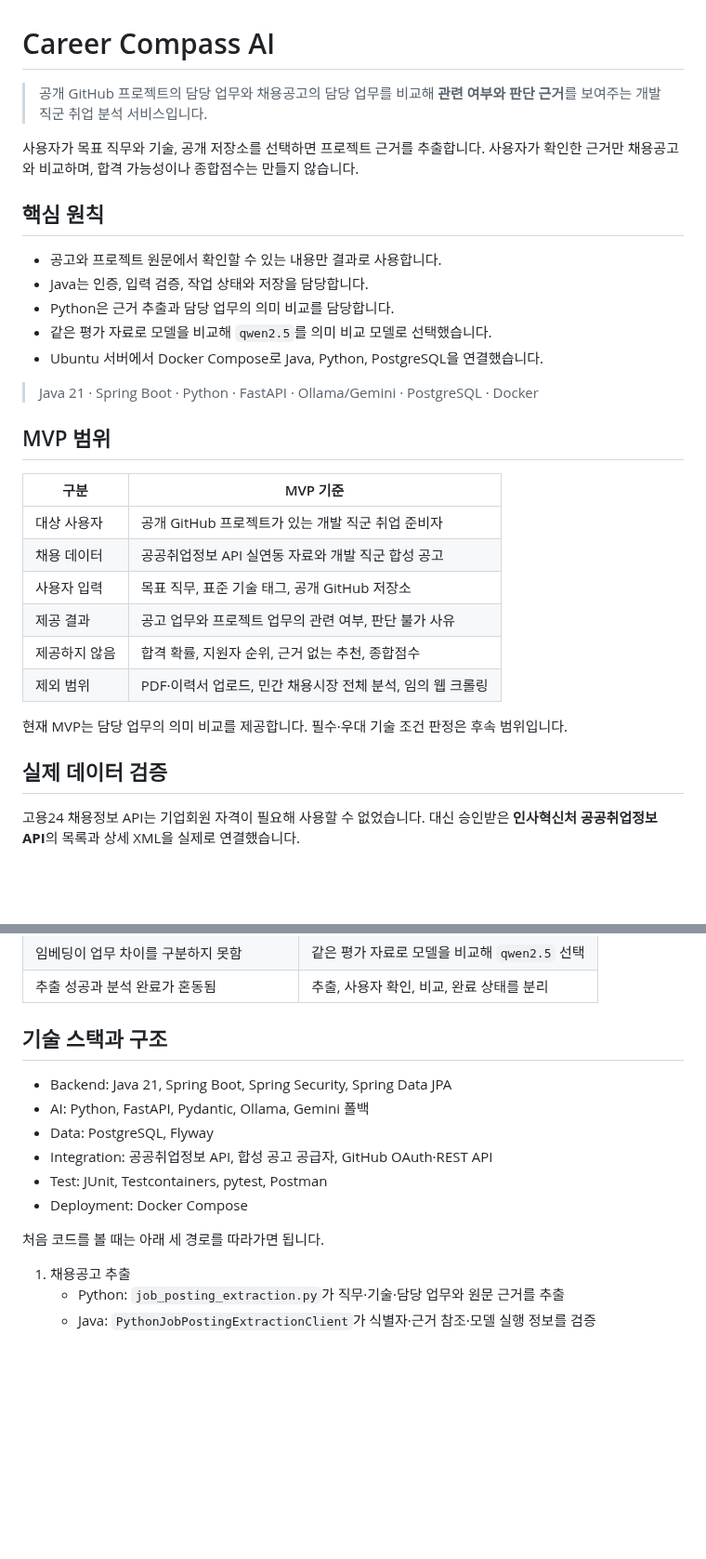
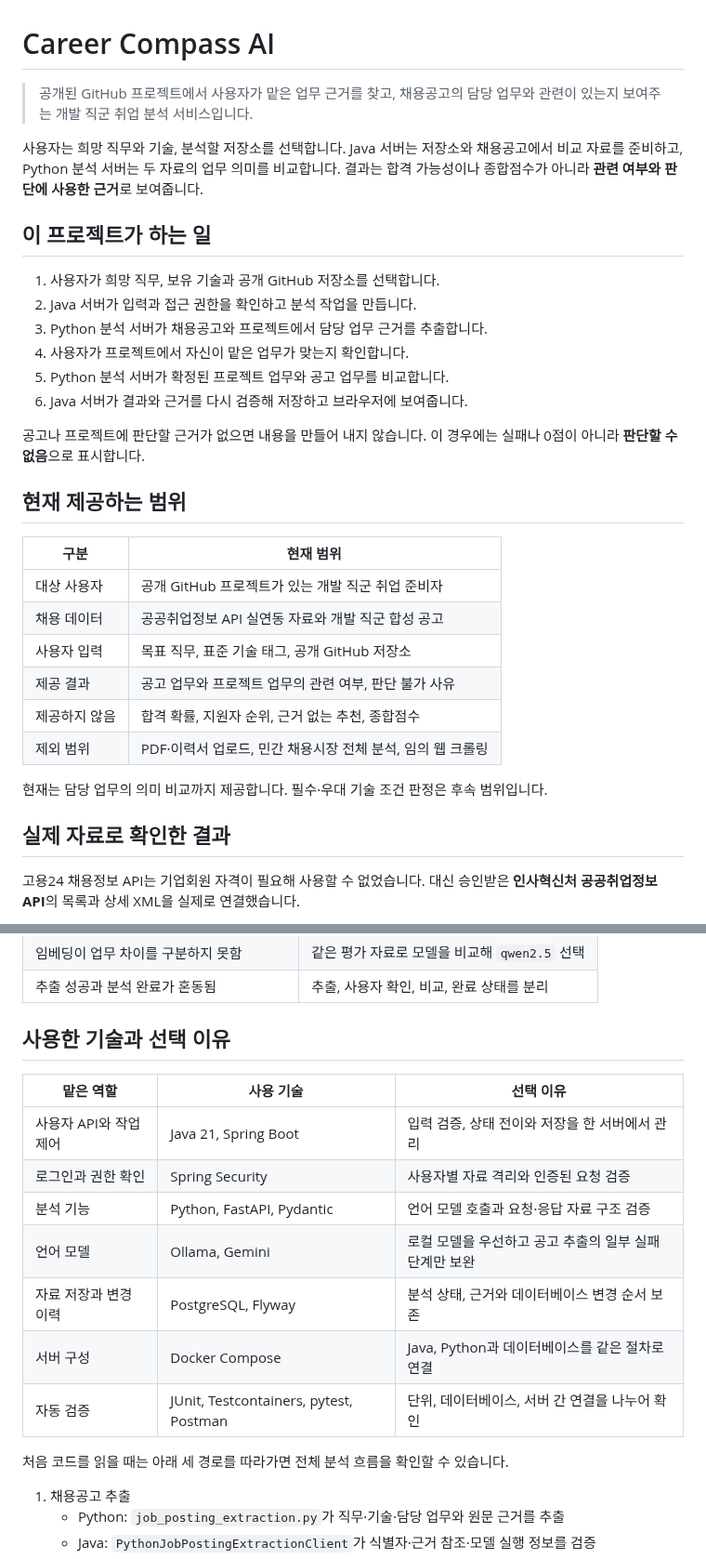
Before and after one commit to hwang67120-bit/career-compass-ai, a Markdown page: README.md, 2 parts joined by grey strips. Shown at 93% size. GitHub-like rendering; blank space fills up the shorter version.

Commit message:
docs: 리드미 설명을 한국어 중심으로 정리

```diff
--- a/README.md
+++ b/README.md
@@ -1,24 +1,27 @@
 # Career Compass AI
 
-> 공개 GitHub 프로젝트의 담당 업무와 채용공고의 담당 업무를 비교해
-> **관련 여부와 판단 근거**를 보여주는 개발 직군 취업 분석 서비스입니다.
+> 공개된 GitHub 프로젝트에서 사용자가 맡은 업무 근거를 찾고,
+> 채용공고의 담당 업무와 관련이 있는지 보여주는 개발 직군 취업 분석 서비스입니다.
 
-사용자가 목표 직무와 기술, 공개 저장소를 선택하면 프로젝트 근거를 추출합니다.
-사용자가 확인한 근거만 채용공고와 비교하며, 합격 가능성이나 종합점수는 만들지 않습니다.
+사용자는 희망 직무와 기술, 분석할 저장소를 선택합니다. Java 서버는 저장소와 채용공고에서
+비교 자료를 준비하고, Python 분석 서버는 두 자료의 업무 의미를 비교합니다.
+결과는 합격 가능성이나 종합점수가 아니라 **관련 여부와 판단에 사용한 근거**로 보여줍니다.
 
-## 핵심 원칙
+## 이 프로젝트가 하는 일
 
-- 공고와 프로젝트 원문에서 확인할 수 있는 내용만 결과로 사용합니다.
-- Java는 인증, 입력 검증, 작업 상태와 저장을 담당합니다.
-- Python은 근거 추출과 담당 업무의 의미 비교를 담당합니다.
-- 같은 평가 자료로 모델을 비교해 `qwen2.5`를 의미 비교 모델로 선택했습니다.
-- Ubuntu 서버에서 Docker Compose로 Java, Python, PostgreSQL을 연결했습니다.
+1. 사용자가 희망 직무, 보유 기술과 공개 GitHub 저장소를 선택합니다.
+2. Java 서버가 입력과 접근 권한을 확인하고 분석 작업을 만듭니다.
+3. Python 분석 서버가 채용공고와 프로젝트에서 담당 업무 근거를 추출합니다.
+4. 사용자가 프로젝트에서 자신이 맡은 업무가 맞는지 확인합니다.
+5. Python 분석 서버가 확정된 프로젝트 업무와 공고 업무를 비교합니다.
+6. Java 서버가 결과와 근거를 다시 검증해 저장하고 브라우저에 보여줍니다.
 
-> Java 21 · Spring Boot · Python · FastAPI · Ollama/Gemini · PostgreSQL · Docker
+공고나 프로젝트에 판단할 근거가 없으면 내용을 만들어 내지 않습니다.
+이 경우에는 실패나 0점이 아니라 **판단할 수 없음**으로 표시합니다.
 
-## MVP 범위
+## 현재 제공하는 범위
 
-| 구분 | MVP 기준 |
+| 구분 | 현재 범위 |
 |---|---|
 | 대상 사용자 | 공개 GitHub 프로젝트가 있는 개발 직군 취업 준비자 |
 | 채용 데이터 | 공공취업정보 API 실연동 자료와 개발 직군 합성 공고 |
@@ -27,10 +30,10 @@
 | 제공하지 않음 | 합격 확률, 지원자 순위, 근거 없는 추천, 종합점수 |
 | 제외 범위 | PDF·이력서 업로드, 민간 채용시장 전체 분석, 임의 웹 크롤링 |
 
-현재 MVP는 담당 업무의 의미 비교를 제공합니다.
+현재는 담당 업무의 의미 비교까지 제공합니다.
 필수·우대 기술 조건 판정은 후속 범위입니다.
 
-## 실제 데이터 검증
+## 실제 자료로 확인한 결과
 
 고용24 채용정보 API는 기업회원 자격이 필요해 사용할 수 없었습니다.
 대신 승인받은 **인사혁신처 공공취업정보 API**의 목록과 상세 XML을 실제로 연결했습니다.
@@ -138,16 +141,19 @@ Java가 외부 접근과 개인정보 제거를 담당하고 필요한 텍스트
 | 임베딩이 업무 차이를 구분하지 못함 | 같은 평가 자료로 모델을 비교해 `qwen2.5` 선택 |
 | 추출 성공과 분석 완료가 혼동됨 | 추출, 사용자 확인, 비교, 완료 상태를 분리 |
 
-## 기술 스택과 구조
+## 사용한 기술과 선택 이유
 
-- Backend: Java 21, Spring Boot, Spring Security, Spring Data JPA
-- AI: Python, FastAPI, Pydantic, Ollama, Gemini 폴백
-- Data: PostgreSQL, Flyway
-- Integration: 공공취업정보 API, 합성 공고 공급자, GitHub OAuth·REST API
-- Test: JUnit, Testcontainers, pytest, Postman
-- Deployment: Docker Compose
+| 맡은 역할 | 사용 기술 | 선택 이유 |
+|---|---|---|
+| 사용자 API와 작업 제어 | Java 21, Spring Boot | 입력 검증, 상태 전이와 저장을 한 서버에서 관리 |
+| 로그인과 권한 확인 | Spring Security | 사용자별 자료 격리와 인증된 요청 검증 |
+| 분석 기능 | Python, FastAPI, Pydantic | 언어 모델 호출과 요청·응답 자료 구조 검증 |
+| 언어 모델 | Ollama, Gemini | 로컬 모델을 우선하고 공고 추출의 일부 실패 단계만 보완 |
+| 자료 저장과 변경 이력 | PostgreSQL, Flyway | 분석 상태, 근거와 데이터베이스 변경 순서 보존 |
+| 서버 구성 | Docker Compose | Java, Python과 데이터베이스를 같은 절차로 연결 |
+| 자동 검증 | JUnit, Testcontainers, pytest, Postman | 단위, 데이터베이스, 서버 간 연결을 나누어 확인 |
 
-처음 코드를 볼 때는 아래 세 경로를 따라가면 됩니다.
+처음 코드를 읽을 때는 아래 세 경로를 따라가면 전체 분석 흐름을 확인할 수 있습니다.
 
 1. 채용공고 추출
    - Python: `job_posting_extraction.py`가 직무·기술·담당 업무와 원문 근거를 추출
```
Also changed, not shown: other parts of README.md (+15 -12 lines).
